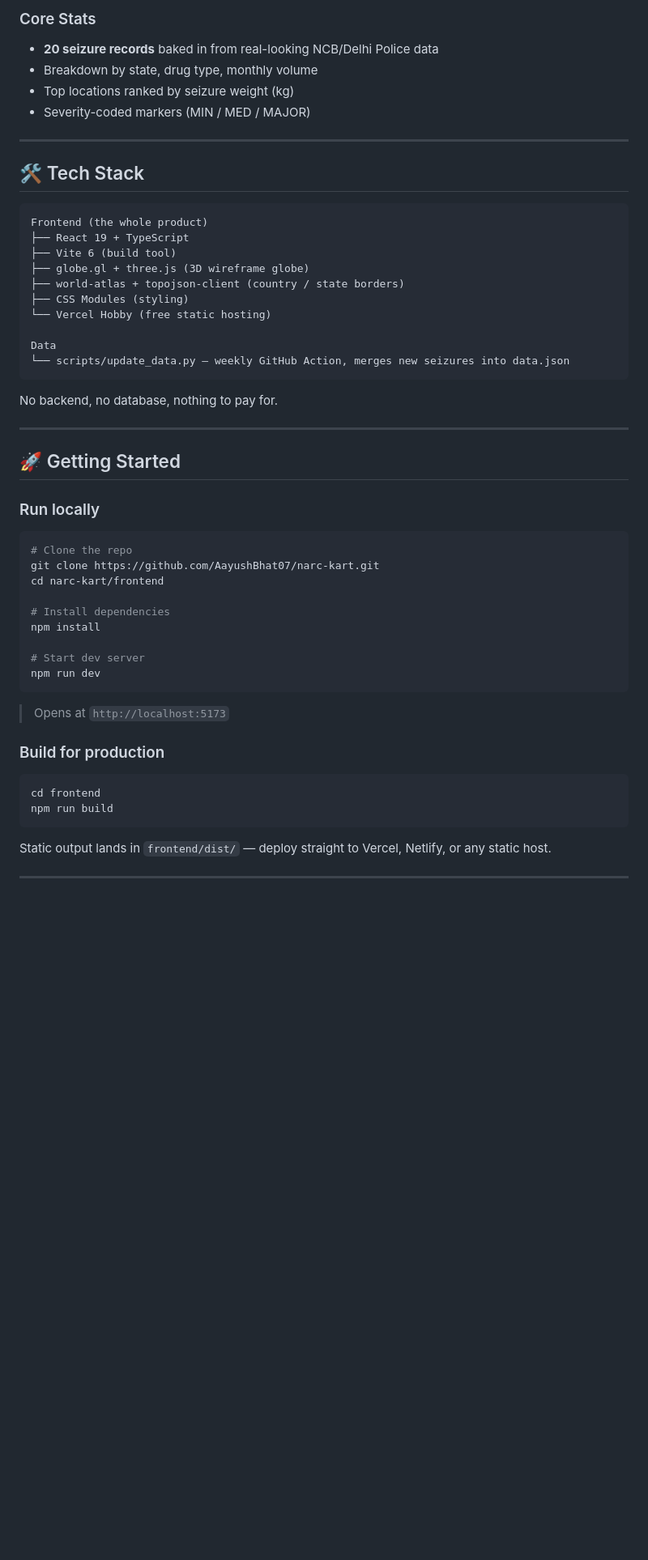
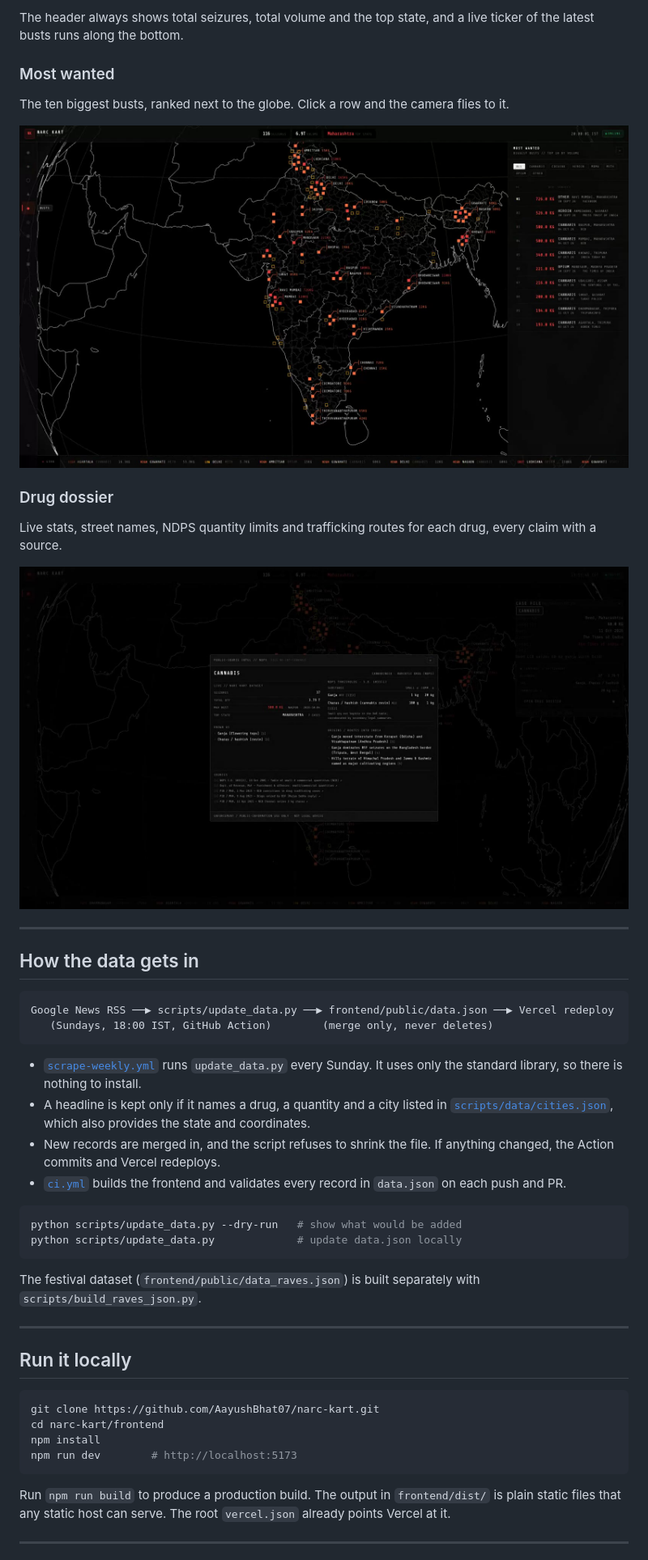
Before and after one commit to AayushBhat07/narc-kart, a Markdown page: README.md, the part around the change printed below. Shown: that part at 81% size. Rendered like a GitHub page; pictures changed too: docs/media/busts.jpg (added), docs/media/dossier.jpg (added); blank space fills up the shorter version.

Commit message:
README: full intel brief video up top, screenshots in their own sections (#28)

````diff
--- a/README.md
+++ b/README.md
@@ -35,57 +55,60 @@ The project went through a few phases:
 
-### Core Stats
-- **20 seizure records** baked in from real-looking NCB/Delhi Police data
-- Breakdown by state, drug type, monthly volume
-- Top locations ranked by seizure weight (kg)
-- Severity-coded markers (MIN / MED / MAJOR)
+The header always shows total seizures, total volume and the top state, and a live
+ticker of the latest busts runs along the bottom.
+
+### Most wanted
+
+The ten biggest busts, ranked next to the globe. Click a row and the camera flies to it.
+
+![Most wanted: the biggest busts next to the globe](docs/media/busts.jpg)
+
+### Drug dossier
+
+Live stats, street names, NDPS quantity limits and trafficking routes for each drug, every claim with a source.
+
+![Cannabis drug dossier with NDPS thresholds and sources](docs/media/dossier.jpg)
 
 ---
 
-## 🛠️ Tech Stack
+## How the data gets in
 
 ```
-Frontend (the whole product)
-├── React 19 + TypeScript
-├── Vite 6 (build tool)
-├── globe.gl + three.js (3D wireframe globe)
-├── world-atlas + topojson-client (country / state borders)
-├── CSS Modules (styling)
-└── Vercel Hobby (free static hosting)
-
-Data
-└── scripts/update_data.py — weekly GitHub Action, merges new seizures into data.json
+Google News RSS ──▶ scripts/update_data.py ──▶ frontend/public/data.json ──▶ Vercel redeploy
+   (Sundays, 18:00 IST, GitHub Action)        (merge only, never deletes)
 ```
 
-No backend, no database, nothing to pay for.
+- [`scrape-weekly.yml`](.github/workflows/scrape-weekly.yml) runs `update_data.py`
+  every Sunday. It uses only the standard library, so there is nothing to install.
+- A headline is kept only if it names a drug, a quantity and a city listed in
+  [`scripts/data/cities.json`](scripts/data/cities.json), which also provides the
+  state and coordinates.
+- New records are merged in, and the script refuses to shrink the file. If anything
+  changed, the Action commits and Vercel redeploys.
+- [`ci.yml`](.github/workflows/ci.yml) builds the frontend and validates every
+  record in `data.json` on each push and PR.
+
+```bash
+python scripts/update_data.py --dry-run   # show what would be added
+python scripts/update_data.py             # update data.json locally
+```
+
+The festival dataset (`frontend/public/data_raves.json`) is built separately with
+`scripts/build_raves_json.py`.
 
 ---
 
-## 🚀 Getting Started
-
-### Run locally
+## Run it locally
 
 ```bash
-# Clone the repo
 git clone https://github.com/AayushBhat07/narc-kart.git
 cd narc-kart/frontend
-
-# Install dependencies
 npm install
-
-# Start dev server
-npm run dev
+npm run dev        # http://localhost:5173
 ```
 
-> Opens at `http://localhost:5173`
-
-### Build for production
-
-```bash
-cd frontend
-npm run build
-```
-
-Static output lands in `frontend/dist/` — deploy straight to Vercel, Netlify, or any static host.
+Run `npm run build` to produce a production build. The output in `frontend/dist/`
+is plain static files that any static host can serve. The root `vercel.json` already
+points Vercel at it.
 
 ---
 
````
Also changed, not shown: other parts of README.md (+69 -64 lines), CLAUDE.md (+1 -1 lines), video/README.md (added, +20 -0 lines), 9 other files.
